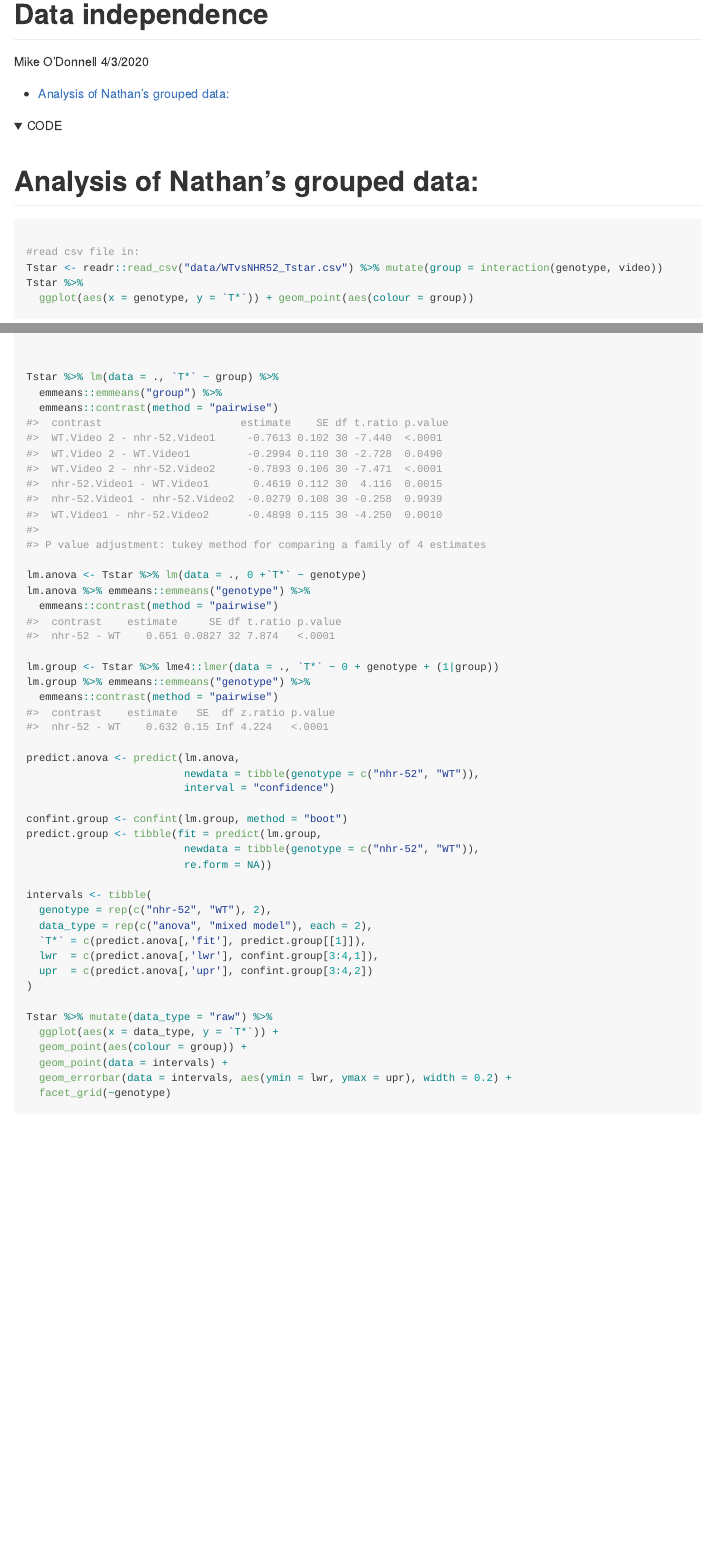
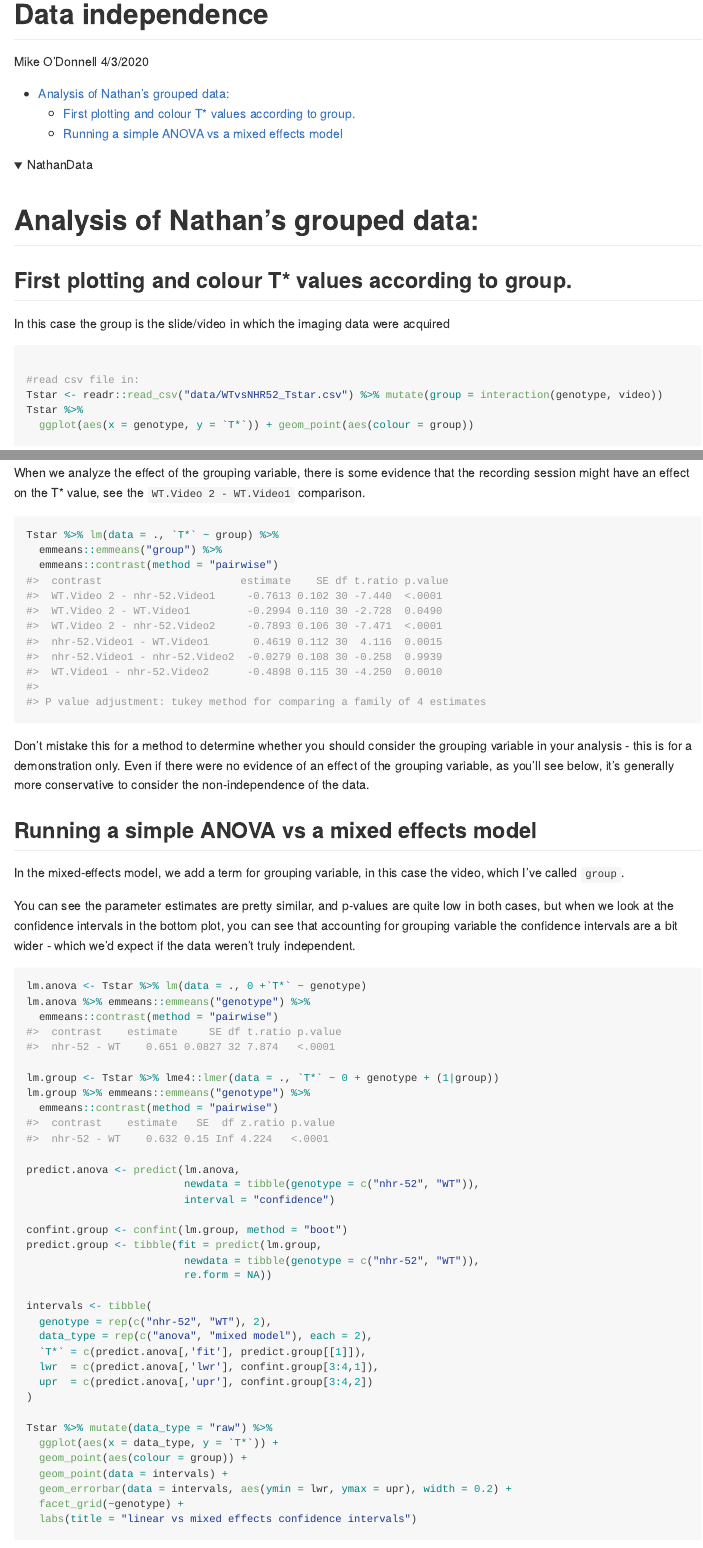
Before and after one commit to mikeod38/stats_topics, an R Markdown document (NathanData.Rmd): the page in a window 1100 px wide, from its top, and a second part further down, joined at a grey line. The pictures show the output file NathanData.md that the author committed with the source, drawn offline in the style of GitHub; folded parts are opened.

Commit message:
Updated commentary on Nathan's data

````diff
--- a/NathanData.Rmd
+++ b/NathanData.Rmd
@@ -27,23 +27,37 @@ ggplot2::theme_set(theme_classic())
 ```
 
 
-<details><summary>CODE</summary>
+<details><summary>NathanData</summary>
 <p>
 
 # Analysis of Nathan's grouped data:
 
+## First plotting and colour T* values according to group.
+In this case the group is the slide/video in which the imaging data were acquired
 ```{r, message = FALSE, warning = FALSE}
 
 #read csv file in:
 Tstar <- readr::read_csv("data/WTvsNHR52_Tstar.csv") %>% mutate(group = interaction(genotype, video))
 Tstar %>%
   ggplot(aes(x = genotype, y = `T*`)) + geom_point(aes(colour = group))
+```
 
+When we analyze the effect of the grouping variable, there is some evidence that the recording session might have an effect on the T* value, see the `WT.Video 2 - WT.Video1` comparison.
 
+```{r, message = FALSE, warning = FALSE}
 Tstar %>% lm(data = ., `T*` ~ group) %>%
   emmeans::emmeans("group") %>%
   emmeans::contrast(method = "pairwise")
+```
 
+Don't mistake this for a method to determine whether you should consider the grouping variable in your analysis - this is for a demonstration only. Even if there were no evidence of an effect of the grouping variable, as you'll see below, it's generally more conservative to consider the non-independence of the data.
+
+## Running a simple ANOVA vs a mixed effects model
+In the mixed-effects model, we add a term for grouping variable, in this case the video, which I've called `group`.
+
+You can see the parameter estimates are pretty similar, and p-values are quite low in both cases, but when we look at the confidence intervals in the bottom plot, you can see that accounting for grouping variable the confidence intervals are a bit wider - which we'd expect if the data weren't truly independent.
+
+```{r, message = FALSE, warning = FALSE}
 lm.anova <- Tstar %>% lm(data = ., 0 +`T*` ~ genotype)
 lm.anova %>% emmeans::emmeans("genotype") %>%
   emmeans::contrast(method = "pairwise")
@@ -74,7 +88,8 @@ Tstar %>% mutate(data_type = "raw") %>%
   geom_point(aes(colour = group)) +
   geom_point(data = intervals) +
   geom_errorbar(data = intervals, aes(ymin = lwr, ymax = upr), width = 0.2) +
-  facet_grid(~genotype)
+  facet_grid(~genotype) +
+  labs(title = "linear vs mixed effects confidence intervals")
 
 ```
 
````
Also changed, not shown: NathanData.md, 2 other files.
